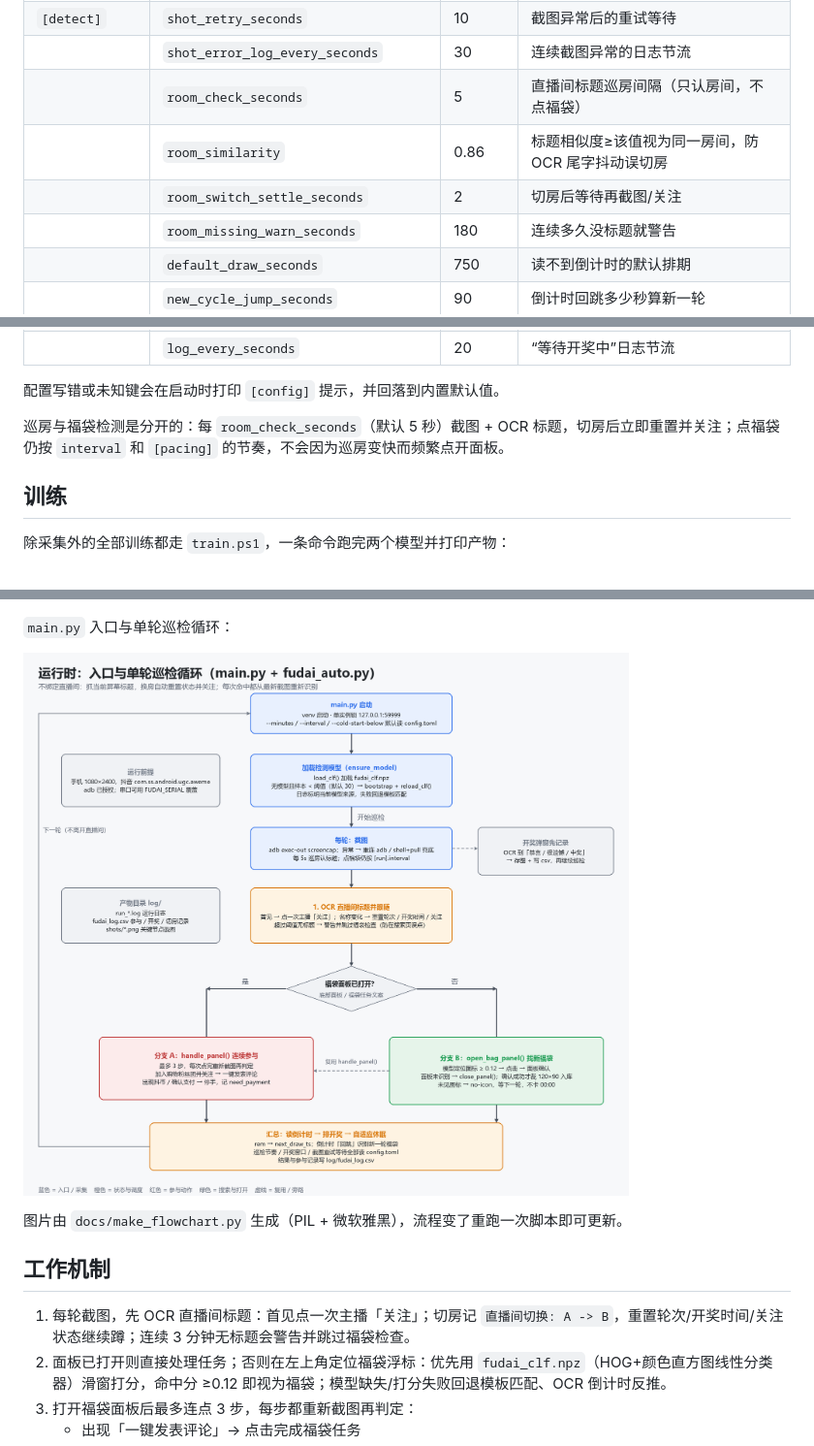
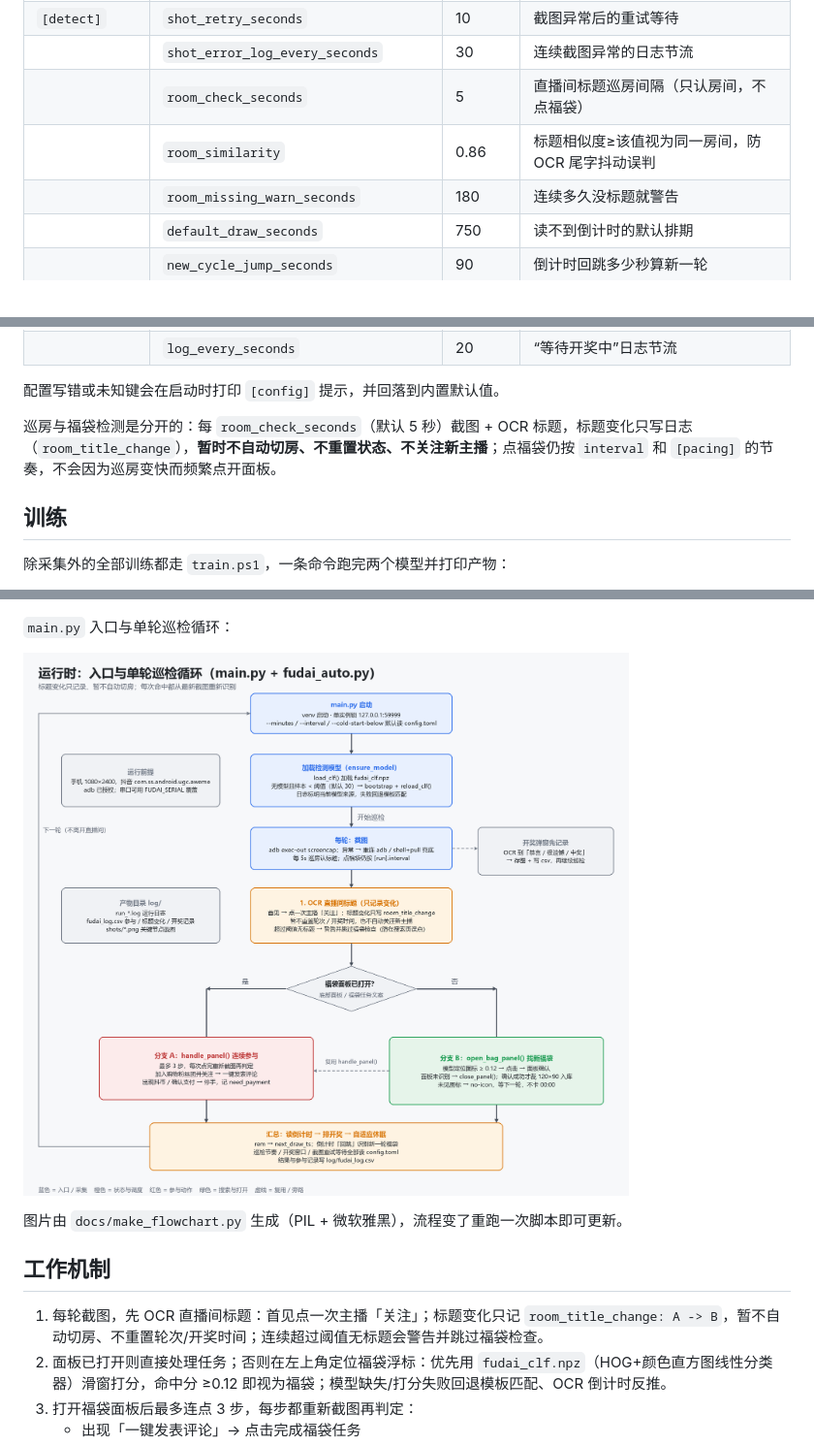
Before and after one commit to i314q159/fudai_auto, a Markdown page: README.md, 3 parts joined by grey strips. Shown at 97% size. Rendered like a GitHub page; pictures changed too: docs/runtime_loop.png.

Commit message:
feat: 直播间标题变化只检测记录，暂不自动切房

```diff
--- a/README.md
+++ b/README.md
@@ -41,8 +41,7 @@ python -m venv .venv
 | `[detect]` | `shot_retry_seconds` | 10 | 截图异常后的重试等待 |
 | | `shot_error_log_every_seconds` | 30 | 连续截图异常的日志节流 |
 | | `room_check_seconds` | 5 | 直播间标题巡房间隔（只认房间，不点福袋） |
-| | `room_similarity` | 0.86 | 标题相似度≥该值视为同一房间，防 OCR 尾字抖动误切房 |
-| | `room_switch_settle_seconds` | 2 | 切房后等待再截图/关注 |
+| | `room_similarity` | 0.86 | 标题相似度≥该值视为同一房间，防 OCR 尾字抖动误判 |
 | | `room_missing_warn_seconds` | 180 | 连续多久没标题就警告 |
 | | `default_draw_seconds` | 750 | 读不到倒计时的默认排期 |
 | | `new_cycle_jump_seconds` | 90 | 倒计时回跳多少秒算新一轮 |
@@ -59,7 +58,7 @@ python -m venv .venv
 
 配置写错或未知键会在启动时打印 `[config]` 提示，并回落到内置默认值。
 
-巡房与福袋检测是分开的：每 `room_check_seconds`（默认 5 秒）截图 + OCR 标题，切房后立即重置并关注；点福袋仍按 `interval` 和 `[pacing]` 的节奏，不会因为巡房变快而频繁点开面板。
+巡房与福袋检测是分开的：每 `room_check_seconds`（默认 5 秒）截图 + OCR 标题，标题变化只写日志（`room_title_change`），**暂时不自动切房、不重置状态、不关注新主播**；点福袋仍按 `interval` 和 `[pacing]` 的节奏，不会因为巡房变快而频繁点开面板。
 
 ## 训练
 
@@ -116,7 +115,7 @@ adb devices                       # 确认设备已授权
 
 ## 工作机制
 
-1. 每轮截图，先 OCR 直播间标题：首见点一次主播「关注」；切房记 `直播间切换: A -> B`，重置轮次/开奖时间/关注状态继续蹲；连续 3 分钟无标题会警告并跳过福袋检查。
+1. 每轮截图，先 OCR 直播间标题：首见点一次主播「关注」；标题变化只记 `room_title_change: A -> B`，暂不自动切房、不重置轮次/开奖时间；连续超过阈值无标题会警告并跳过福袋检查。
 2. 面板已打开则直接处理任务；否则在左上角定位福袋浮标：优先用 `fudai_clf.npz`（HOG+颜色直方图线性分类器）滑窗打分，命中分 ≥0.12 即视为福袋；模型缺失/打分失败回退模板匹配、OCR 倒计时反推。
 3. 打开福袋面板后最多连点 3 步，每步都重新截图再判定：
    - 出现「一键发表评论」→ 点击完成福袋任务
```
Also changed, not shown: other parts of README.md (+1 -1 lines), 4 other files.
